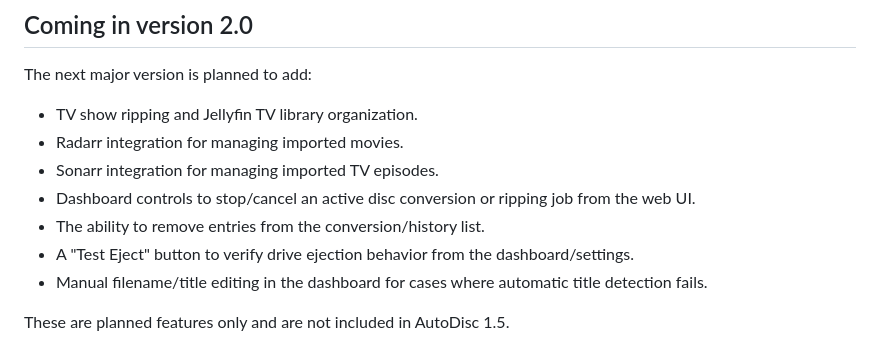
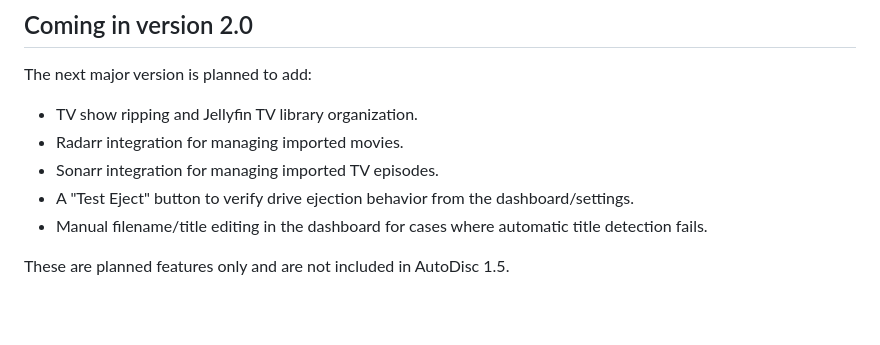
Before and after one commit to nick709r/DVDTOJELLYFIN, a Markdown page: README.md, the part around the change. GitHub-like rendering; blank space fills up the shorter version.

Commit message:
docs: align version 2.0 roadmap with AutoDisc 1.5
Remove cancellation and history deletion from planned features now that they are included in 1.5.

Co-authored-by: Copilot <223556219+Copilot@users.noreply.github.com>

```diff
--- a/README.md
+++ b/README.md
@@ -16,8 +16,6 @@ The next major version is planned to add:
 - TV show ripping and Jellyfin TV library organization.
 - Radarr integration for managing imported movies.
 - Sonarr integration for managing imported TV episodes.
-- Dashboard controls to stop/cancel an active disc conversion or ripping job from the web UI.
-- The ability to remove entries from the conversion/history list.
 - A "Test Eject" button to verify drive ejection behavior from the dashboard/settings.
 - Manual filename/title editing in the dashboard for cases where automatic title detection fails.
 
```
